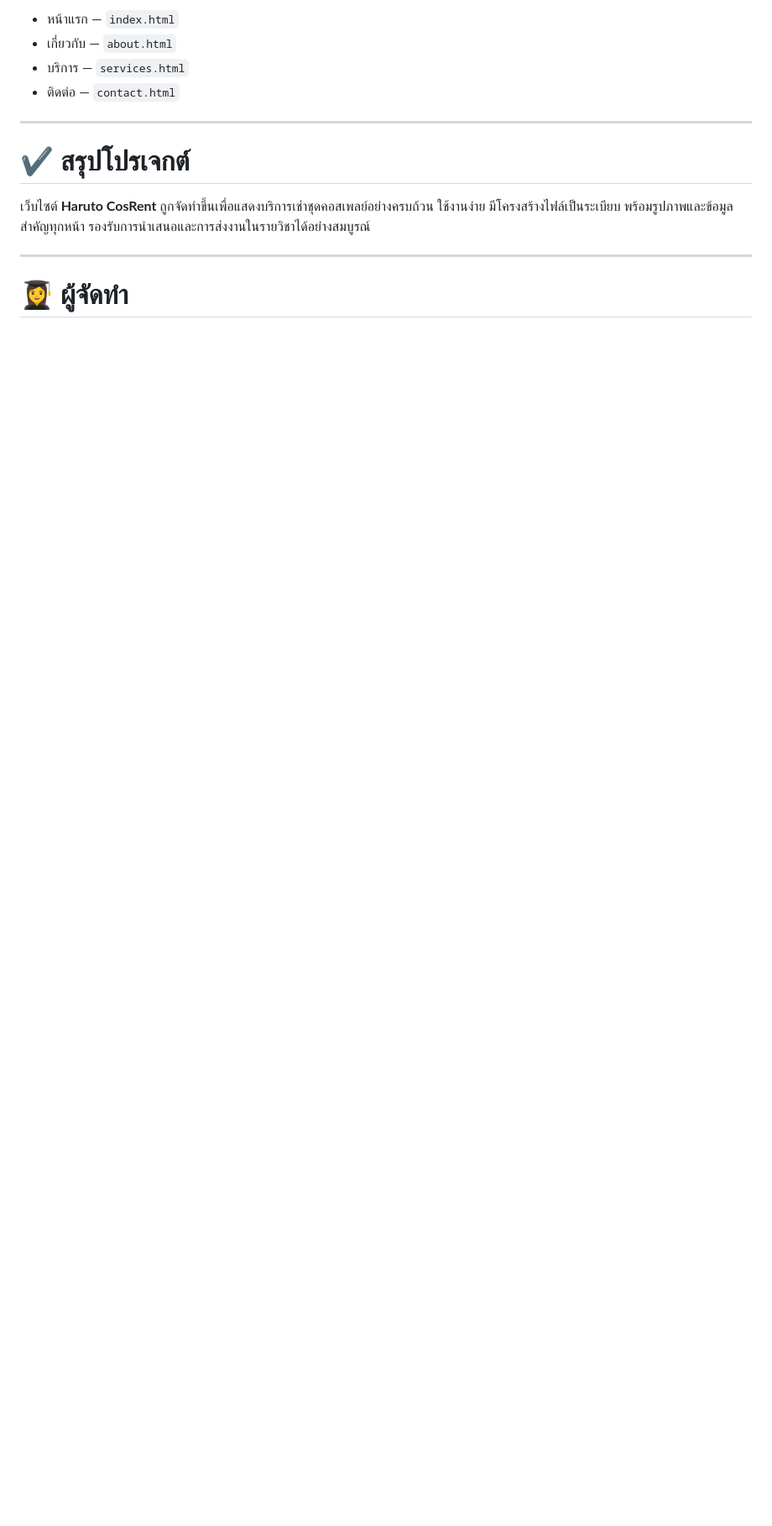
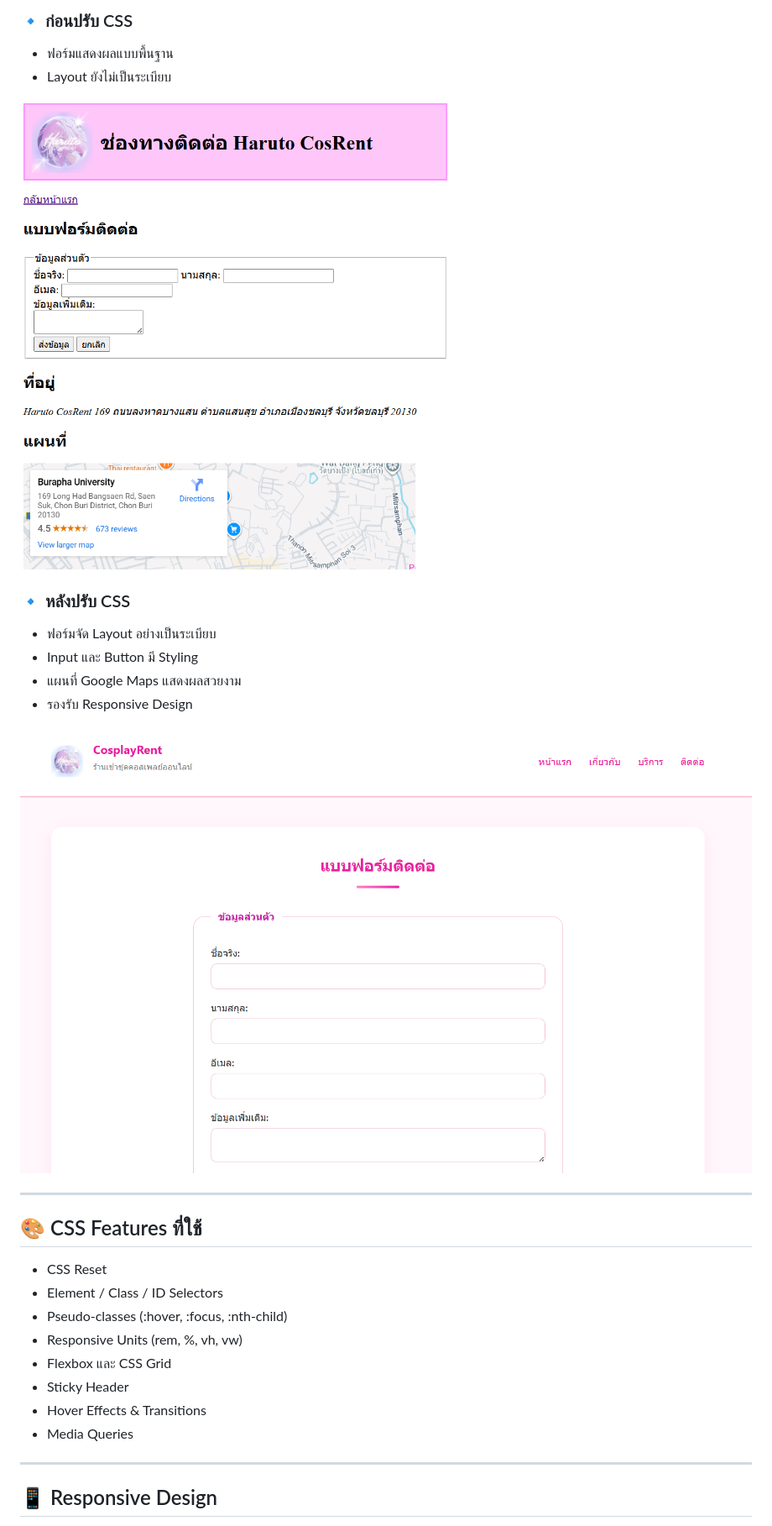
Before and after one commit to 67160406/my-business-web, a Markdown page: README.md, the part around the change printed below. Shown: that part at 84% size. Drawn GitHub-style; pictures changed too: images/screen-contact-after.png (added); blank space fills up the shorter version.

```diff
--- a/README.md
+++ b/README.md
@@ -93,16 +136,34 @@ my-business-web
 
-- หน้าแรก — `index.html`
-- เกี่ยวกับ — `about.html`
-- บริการ — `services.html`
-- ติดต่อ — `contact.html`
+### 🔹 ก่อนปรับ CSS
+
+- ฟอร์มแสดงผลแบบพื้นฐาน
+- Layout ยังไม่เป็นระเบียบ
+
+![หน้าติดต่อก่อนทำ CSS](images/screen-contact.png)
+
+### 🔹 หลังปรับ CSS
+
+- ฟอร์มจัด Layout อย่างเป็นระเบียบ
+- Input และ Button มี Styling
+- แผนที่ Google Maps แสดงผลสวยงาม
+- รองรับ Responsive Design
+
+![หน้าติดต่อหลังทำ CSS](images/screen-contact-after.png)
 
 ---
 
-# ✔️ สรุปโปรเจกต์
+## 🎨 CSS Features ที่ใช้
 
-เว็บไซต์ **Haruto CosRent** ถูกจัดทำขึ้นเพื่อแสดงบริการเช่าชุดคอสเพลย์อย่างครบถ้วน ใช้งานง่าย มีโครงสร้างไฟล์เป็นระเบียบ พร้อมรูปภาพและข้อมูลสำคัญทุกหน้า รองรับการนำเสนอและการส่งงานในรายวิชาได้อย่างสมบูรณ์
+- CSS Reset
+- Element / Class / ID Selectors
+- Pseudo-classes (:hover, :focus, :nth-child)
+- Responsive Units (rem, %, vh, vw)
+- Flexbox และ CSS Grid
+- Sticky Header
+- Hover Effects & Transitions
+- Media Queries
 
 ---
 
-# 👩‍🎓 ผู้จัดทำ
+## 📱 Responsive Design
 
```
Also changed, not shown: other parts of README.md (+107 -56 lines), images/screen-about-after.png (added), images/screen-index-after.png (added), images/screen-services-after.png (added).
